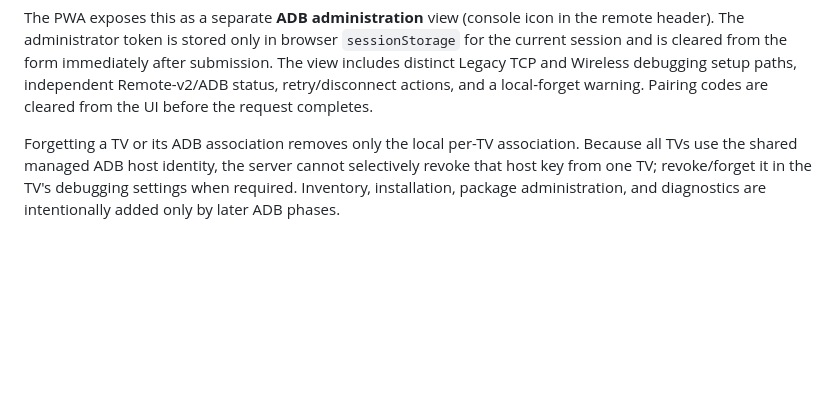
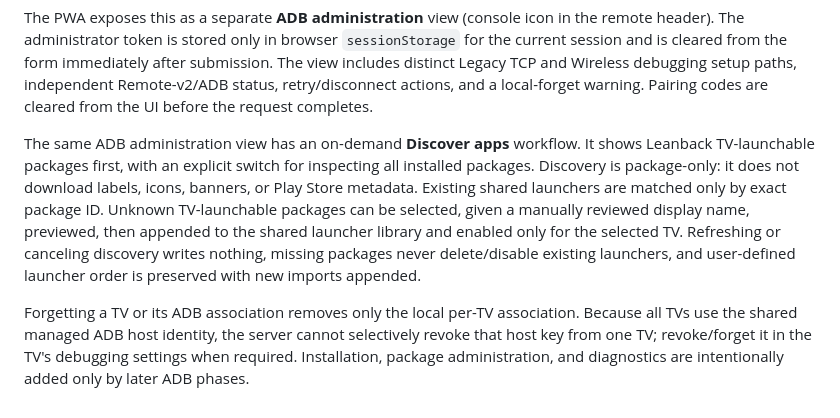
Before and after one commit to vm75/droidtv-remote, a Markdown page: README.md, the part around the change. GitHub-like rendering; blank space fills up the shorter version.

Commit message:
Document PWA ADB app discovery and manual imports

```diff
--- a/README.md
+++ b/README.md
@@ -223,4 +223,6 @@ For legacy TCP debugging, first enable network debugging on the TV and connect t
 
 The PWA exposes this as a separate **ADB administration** view (console icon in the remote header). The administrator token is stored only in browser `sessionStorage` for the current session and is cleared from the form immediately after submission. The view includes distinct Legacy TCP and Wireless debugging setup paths, independent Remote-v2/ADB status, retry/disconnect actions, and a local-forget warning. Pairing codes are cleared from the UI before the request completes.
 
-Forgetting a TV or its ADB association removes only the local per-TV association. Because all TVs use the shared managed ADB host identity, the server cannot selectively revoke that host key from one TV; revoke/forget it in the TV's debugging settings when required. Inventory, installation, package administration, and diagnostics are intentionally added only by later ADB phases.
+The same ADB administration view has an on-demand **Discover apps** workflow. It shows Leanback TV-launchable packages first, with an explicit switch for inspecting all installed packages. Discovery is package-only: it does not download labels, icons, banners, or Play Store metadata. Existing shared launchers are matched only by exact package ID. Unknown TV-launchable packages can be selected, given a manually reviewed display name, previewed, then appended to the shared launcher library and enabled only for the selected TV. Refreshing or canceling discovery writes nothing, missing packages never delete/disable existing launchers, and user-defined launcher order is preserved with new imports appended.
+
+Forgetting a TV or its ADB association removes only the local per-TV association. Because all TVs use the shared managed ADB host identity, the server cannot selectively revoke that host key from one TV; revoke/forget it in the TV's debugging settings when required. Installation, package administration, and diagnostics are intentionally added only by later ADB phases.
```
